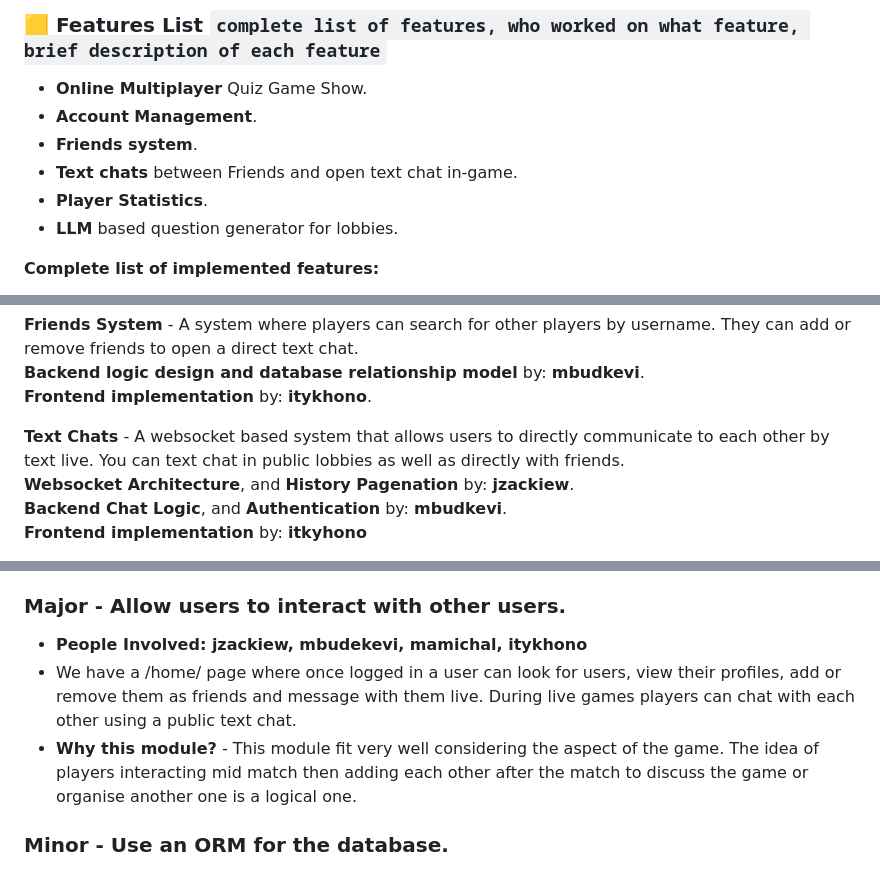
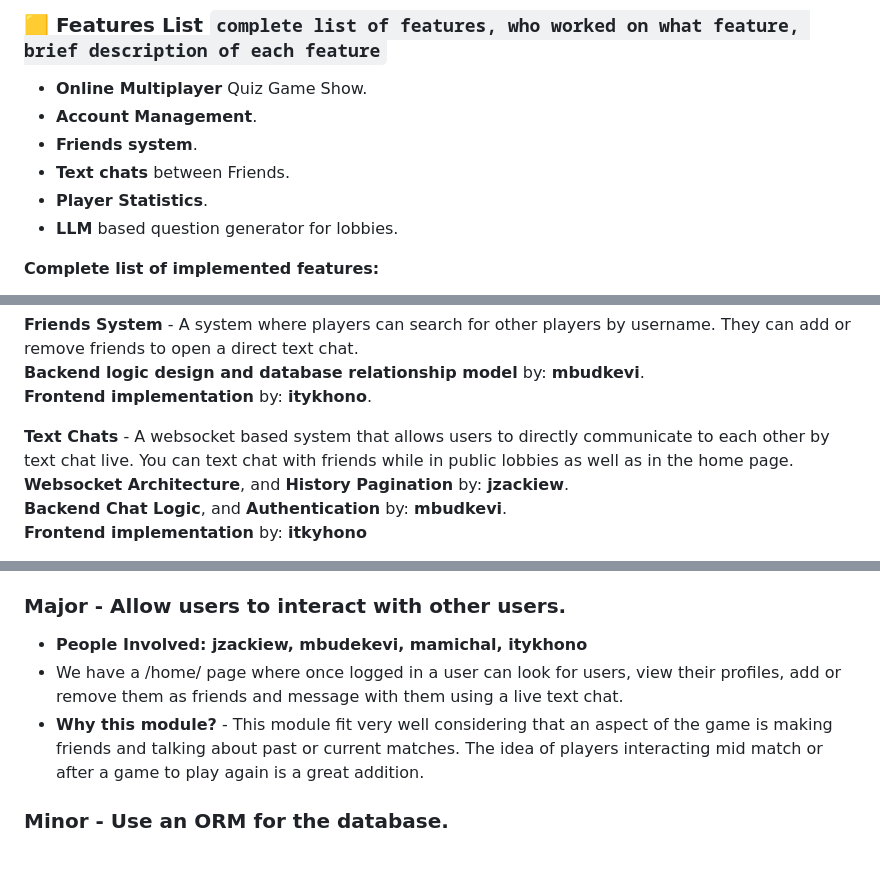
Before and after one commit to Jzackiewicz/42_ft_transcendence, a Markdown page: README.md, 3 parts joined by grey strips. Rendered like a GitHub page.

Commit message:
rewrote the way the lobby text chat feature works

```diff
--- a/README.md
+++ b/README.md
@@ -191,7 +191,7 @@ Friendships are stored in `Friendship`, which has two foreign keys back to `User
 - **Online Multiplayer** Quiz Game Show.
 - **Account Management**.
 - **Friends system**.
-- **Text chats** between Friends and open text chat in-game.
+- **Text chats** between Friends.
 - **Player Statistics**.
 - **LLM** based question generator for lobbies.
 
@@ -210,8 +210,8 @@ Friendships are stored in `Friendship`, which has two foreign keys back to `User
 <br> **Backend logic design and database relationship model** by: **mbudkevi**.
 <br> **Frontend implementation** by: **itykhono**.
 
-**Text Chats** - A websocket based system that allows users to directly communicate to each other by text live. You can text chat in public lobbies as well as directly with friends.
-<br> **Websocket Architecture**, and **History Pagenation** by: **jzackiew**.
+**Text Chats** - A websocket based system that allows users to directly communicate to each other by text chat live. You can text chat with friends while in public lobbies as well as in the home page.
+<br> **Websocket Architecture**, and **History Pagination** by: **jzackiew**.
 <br> **Backend Chat Logic**, and **Authentication** by: **mbudkevi**.
 <br> **Frontend implementation** by: **itkyhono**
 
@@ -247,8 +247,8 @@ Friendships are stored in `Friendship`, which has two foreign keys back to `User
 ### Major - Allow users to interact with other users.
 
 - **People Involved: jzackiew, mbudekevi, mamichal, itykhono**
-- We have a /home/ page where once logged in a user can look for users, view their profiles, add or remove them as friends and message with them live. During live games players can chat with each other using a public text chat.
-- **Why this module?** - This module fit very well considering the aspect of the game. The idea of players interacting mid match then adding each other after the match to discuss the game or organise another one is a logical one.
+- We have a /home/ page where once logged in a user can look for users, view their profiles, add or remove them as friends and message with them using a live text chat.
+- **Why this module?** - This module fit very well considering that an aspect of the game is making friends and talking about past or current matches. The idea of players interacting mid match or after a game to play again is a great addition.
 
 ### Minor - Use an ORM for the database.
 
```
